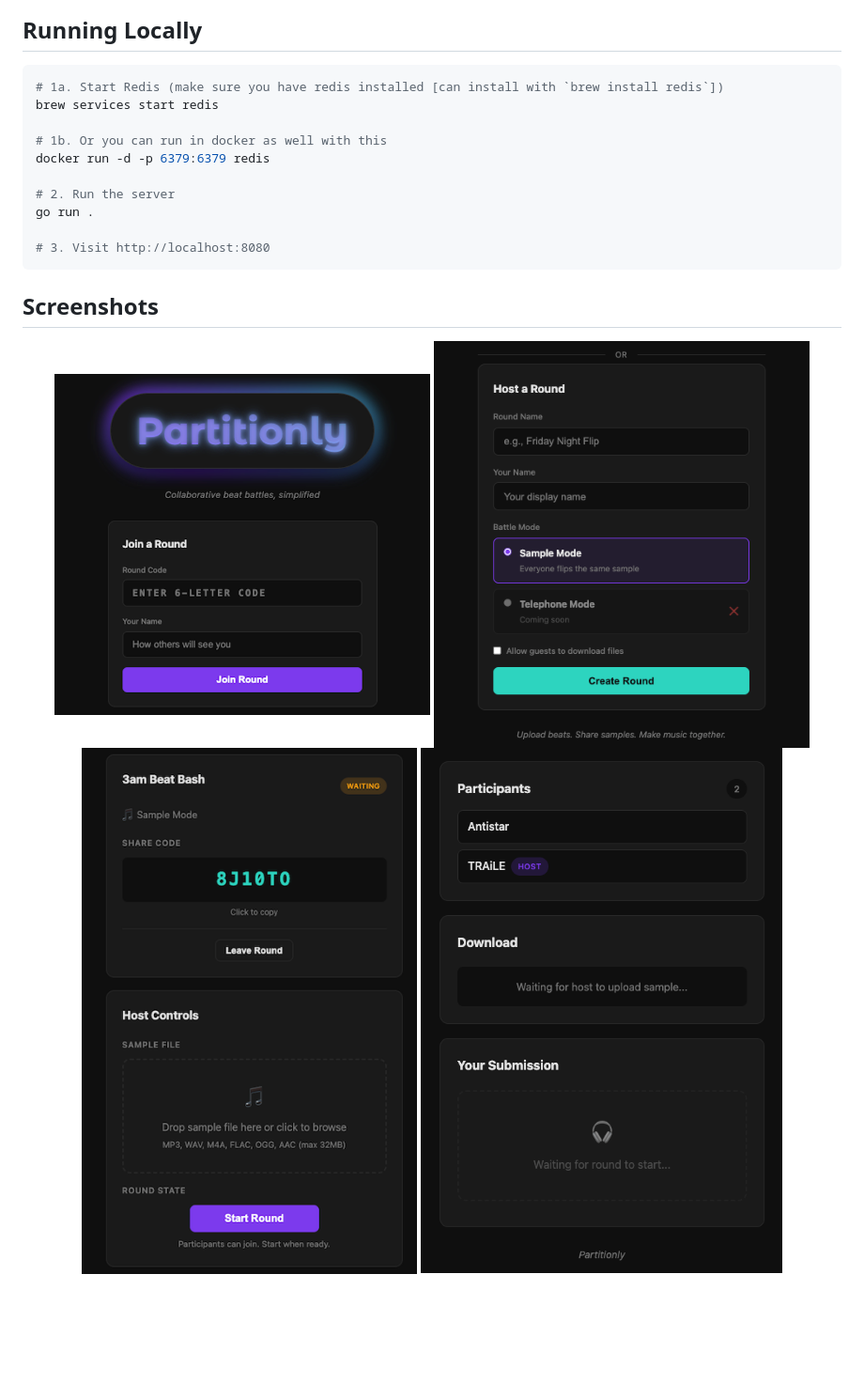
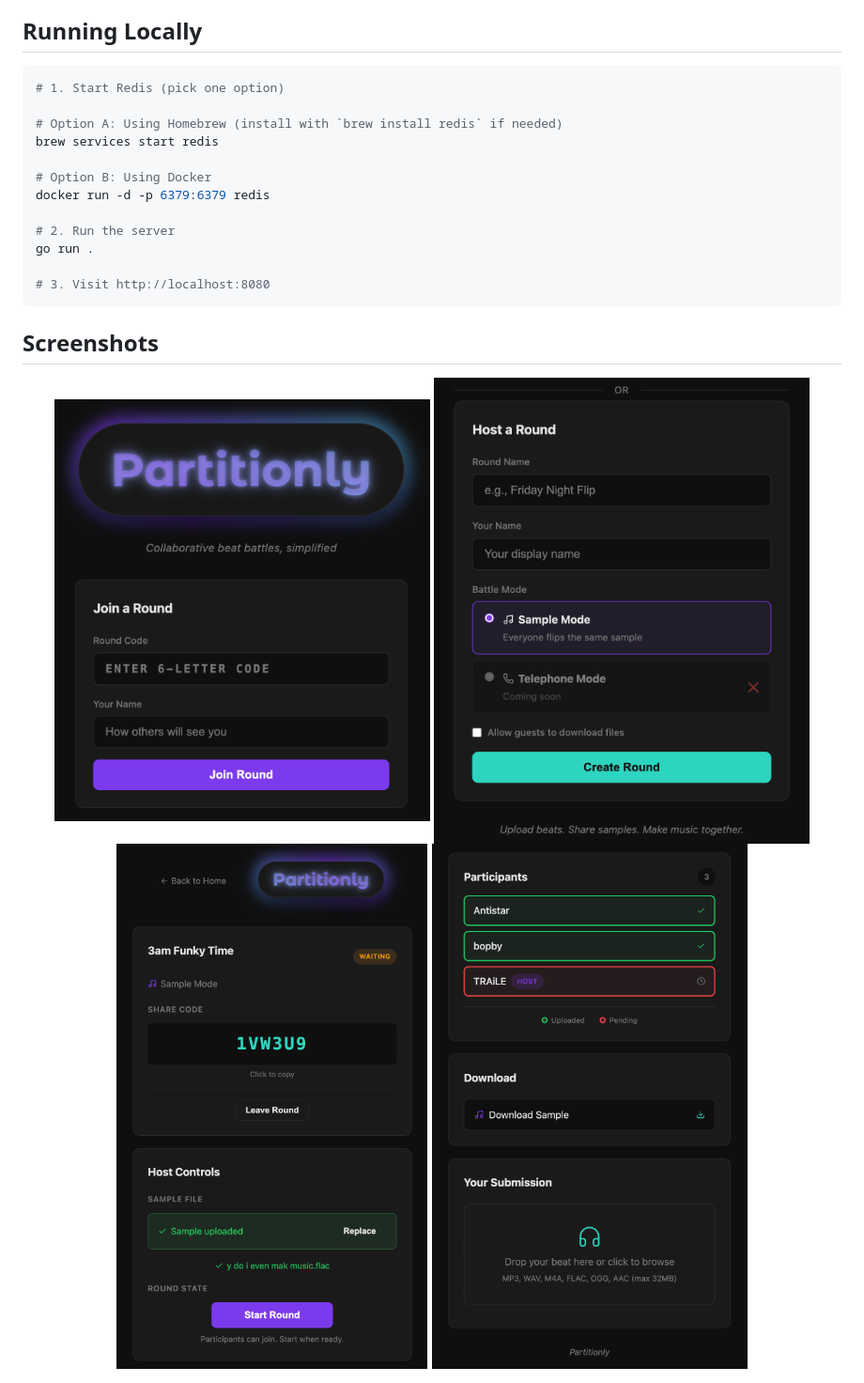
Before and after one commit to Ringo727/Partitionly, a Markdown page: README.md, the part around the change. Shown: that part at 94% size. Rendered like a GitHub page; pictures changed too: docs/landing_page.png, docs/lobby_view.png, docs/participant_list.png; blank space fills up the shorter version.

Commit message:
chore: updated images and instructions

````diff
--- a/README.md
+++ b/README.md
@@ -35,10 +35,12 @@ Everyone in the lobby downloads and remixes the same sample that the host upload
 
 ## Running Locally
 ```bash
-# 1a. Start Redis (make sure you have redis installed [can install with `brew install redis`])
+# 1. Start Redis (pick one option)
+
+# Option A: Using Homebrew (install with `brew install redis` if needed)
 brew services start redis
 
-# 1b. Or you can run in docker as well with this
+# Option B: Using Docker
 docker run -d -p 6379:6379 redis
 
 # 2. Run the server
````
